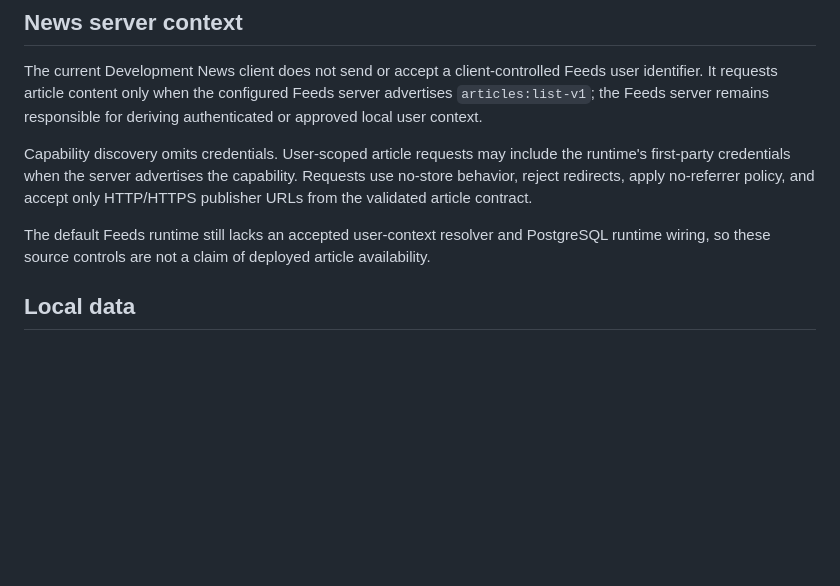
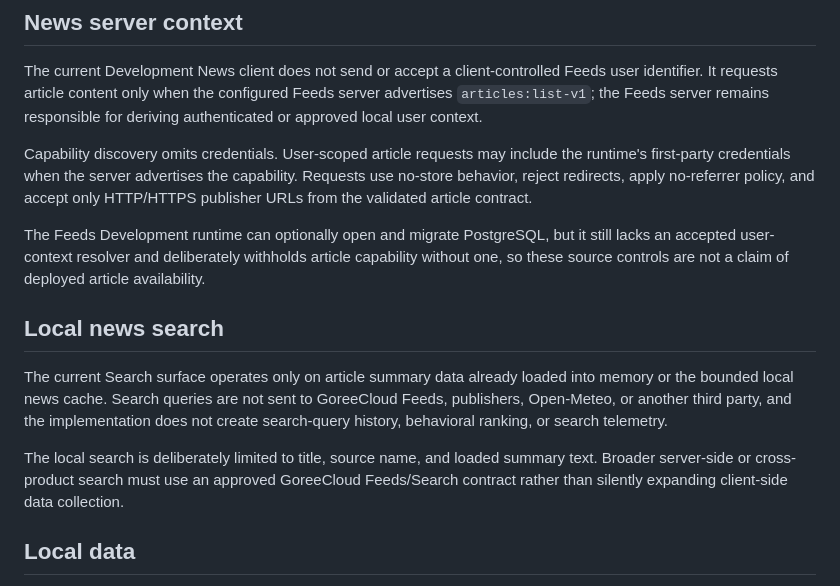
Before and after one commit to GoreeCloud/news-weather, a Markdown page: PRIVACY.md, the part around the change. Drawn GitHub-style; blank space fills up the shorter version.

Commit message:
docs: record local search privacy boundary

```diff
--- a/PRIVACY.md
+++ b/PRIVACY.md
@@ -32,7 +32,13 @@ The current Development News client does not send or accept a client-controlled
 
 Capability discovery omits credentials. User-scoped article requests may include the runtime's first-party credentials when the server advertises the capability. Requests use no-store behavior, reject redirects, apply no-referrer policy, and accept only HTTP/HTTPS publisher URLs from the validated article contract.
 
-The default Feeds runtime still lacks an accepted user-context resolver and PostgreSQL runtime wiring, so these source controls are not a claim of deployed article availability.
+The Feeds Development runtime can optionally open and migrate PostgreSQL, but it still lacks an accepted user-context resolver and deliberately withholds article capability without one, so these source controls are not a claim of deployed article availability.
+
+## Local news search
+
+The current Search surface operates only on article summary data already loaded into memory or the bounded local news cache. Search queries are not sent to GoreeCloud Feeds, publishers, Open-Meteo, or another third party, and the implementation does not create search-query history, behavioral ranking, or search telemetry.
+
+The local search is deliberately limited to title, source name, and loaded summary text. Broader server-side or cross-product search must use an approved GoreeCloud Feeds/Search contract rather than silently expanding client-side data collection.
 
 ## Local data
 
```
